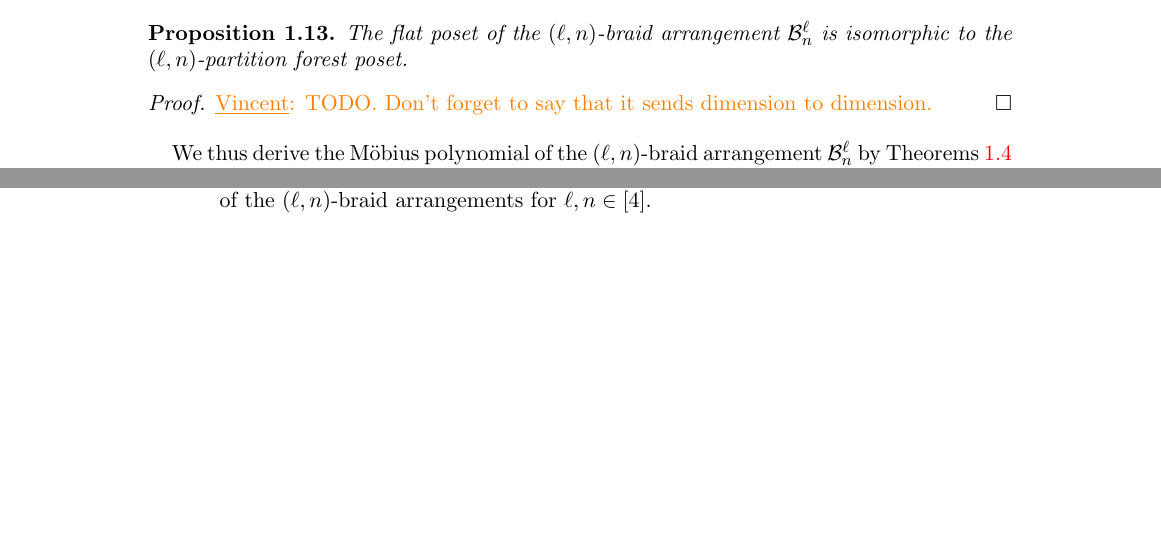
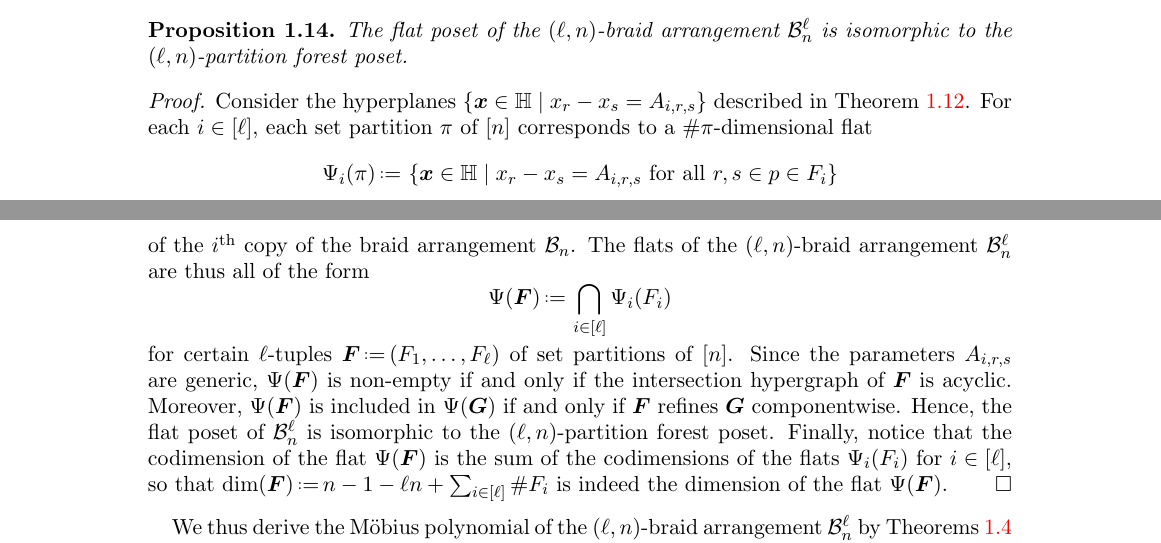
Before and after one commit to GuillaumeLaplante-Anfossi/Poissons, a LaTeX paper (paper/Poissons.tex, which reads paper/sec/fvectors.tex): two parts of pages 9 and 11 of 49, joined at a grey line, cut so that both start at the same text, the shorter picture padded with empty space. Compiled offline with pdfLaTeX.

Commit message:
last proof combinatorics

```diff
--- a/paper/sec/fvectors.tex
+++ b/paper/sec/fvectors.tex
@@ -240,7 +249,21 @@ The flat poset of the $(\ell,n)$-braid arrangement~$\multiBraidArrangement$ is i
 \end{proposition}
 
 \begin{proof}
-\vincent{TODO. Don't forget to say that it sends dimension to dimension.}
+Consider the hyperplanes~$\set{\b{x} \in \HH}{x_r - x_s = A_{i,r,s}}$ described in \cref{rem:multiBraidArrangement}.
+For each~$i \in [\ell]$, each set partition~$\pi$ of~$[n]$ corresponds to a $\#\pi$-dimensional flat
+\[
+\Psi_i(\pi) \eqdef \set{\b{x} \in \HH}{x_r - x_s = A_{i,r,s} \text{ for all } r,s \in p \in F_i }
+\]
+of the $i$\ordinal{} copy of the braid arrangement~$\braidArrangement$.
+The flats of the $(\ell,n)$-braid arrangement~$\multiBraidArrangement$ are thus all of the form
+\[
+\Psi(\b{F}) \eqdef \bigcap_{i \in [\ell]} \Psi_i(F_i)
+\]
+for certain $\ell$-tuples~$\b{F} \eqdef (F_1, \dots, F_\ell)$ of set partitions of~$[n]$.
+Since the parameters~$A_{i,r,s}$ are generic, $\Psi(\b{F})$ is non-empty if and only if the intersection hypergraph of~$\b{F}$ is acyclic.
+Moreover, $\Psi(\b{F})$ is included in~$\Psi(\b{G})$ if and only if~$\b{F}$ refines~$\b{G}$ componentwise.
+Hence, the flat poset of~$\multiBraidArrangement$ is isomorphic to the $(\ell,n)$-partition forest poset.
+Finally, notice that the codimension of the flat~$\Psi(\b{F})$ is the sum of the codimensions of the flats~$\Psi_i(F_i)$ for~$i \in [\ell]$, so that~$\dim(\b{F}) \eqdef n - 1 - \ell n + \sum_{i \in [\ell]} \#F_i $ is indeed the dimension of the flat~$\Psi(\b{F})$.
 \end{proof}
 
 We thus derive the M\"obius polynomial of the $(\ell,n)$-braid arrangement~$\multiBraidArrangement$ by \cref{def:MobiusPolynomial,prop:flatPosetMultiBraidArrangement}.
```
Also changed, not shown: paper/sec/fvectors.tex (19 more changed lines), 1 other file.
